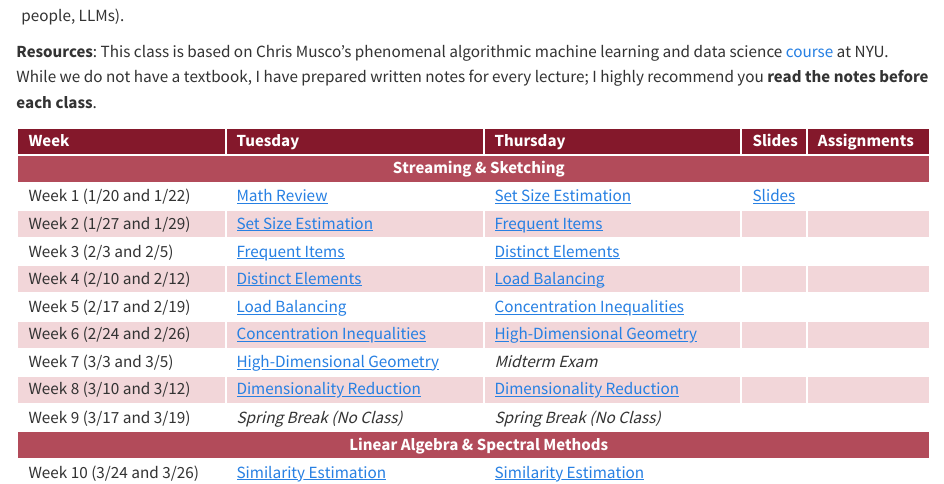
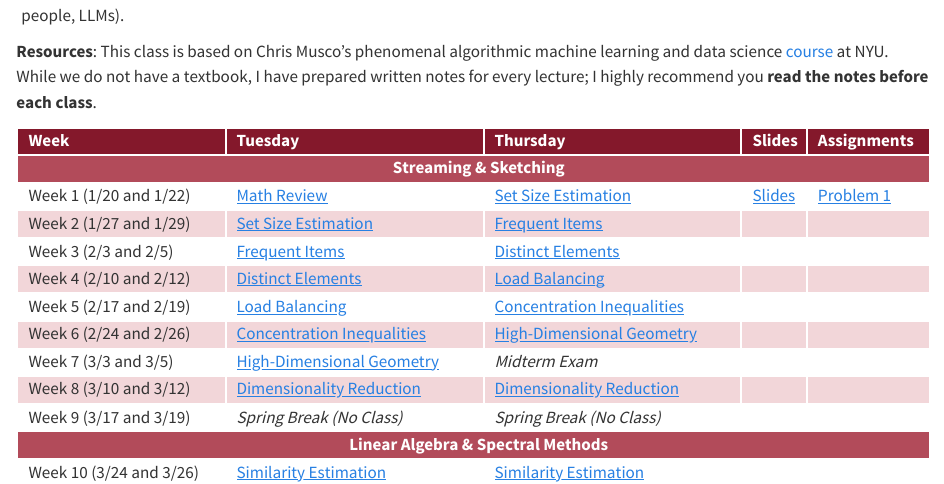
Before and after one commit to rtealwitter/rads2026, a Quarto document (index.qmd): the page in a window 1100 px wide, from 400 px down. Rendered offline with R 4.5, knitr and Pandoc in place of Quarto, with nearby package versions.

Commit message:
problem 1

```diff
--- a/index.qmd
+++ b/index.qmd
@@ -54,7 +54,7 @@
     <td><a href="notes/01_set_size.html">Math Review</a></td>
     <td><a href="notes/01_set_size.html">Set Size Estimation</a></td>
     <td><a href="slides/Week01.pdf">Slides</a></td>
-    <td></td>
+    <td><a href="https://colab.research.google.com/drive/1dVCKdYtpymvJlFcipDiUd813Liet0uWv?usp=sharing">Problem 1</a></td>
   </tr>
   <tr>
     <td>Week 2 (1/27 and 1/29)</td>
```
Also changed, not shown: docs/search.json, 1 other file.
